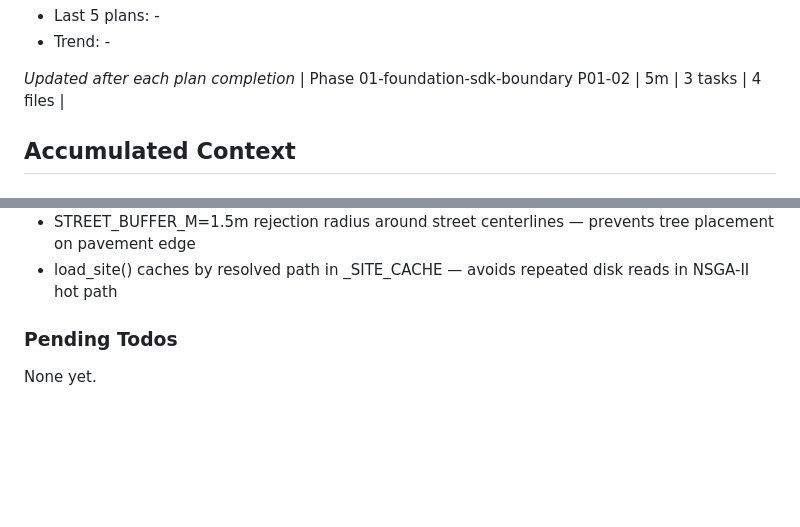
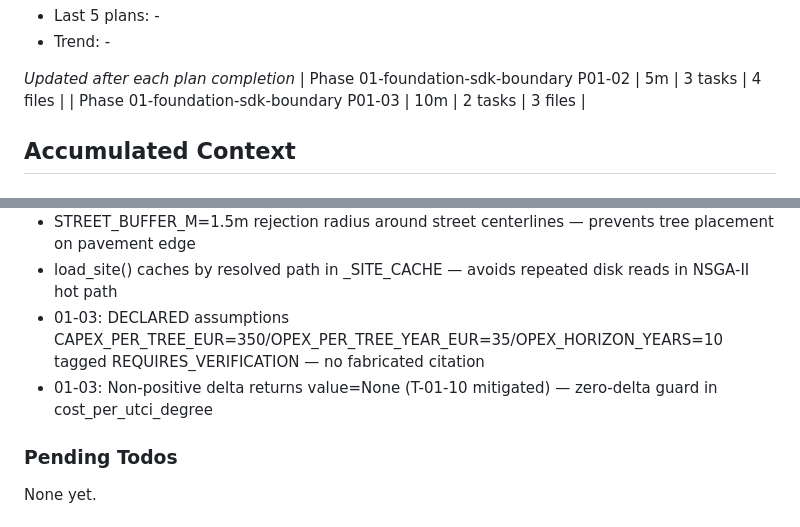
Before and after one commit to elkhouryrafik-boop/InFraRed-Hackathon-2026, a Markdown page: .planning/STATE.md, 2 parts joined by grey strips. Rendered like a GitHub page; blank space fills up the shorter version.

```diff
--- a/.planning/STATE.md
+++ b/.planning/STATE.md
@@ -53,6 +53,7 @@ Progress: [███████░░░] 67%
 
 *Updated after each plan completion*
 | Phase 01-foundation-sdk-boundary P01-02 | 5m | 3 tasks | 4 files |
+| Phase 01-foundation-sdk-boundary P01-03 | 10m | 2 tasks | 3 files |
 
 ## Accumulated Context
 
@@ -73,6 +74,8 @@ Recent decisions affecting current work:
 - equirectangular + cos-latitude correction for CRS conversion — accurate within +/-200m of plaza centroid, no geodesy dep
 - STREET_BUFFER_M=1.5m rejection radius around street centerlines — prevents tree placement on pavement edge
 - load_site() caches by resolved path in _SITE_CACHE — avoids repeated disk reads in NSGA-II hot path
+- 01-03: DECLARED assumptions CAPEX_PER_TREE_EUR=350/OPEX_PER_TREE_YEAR_EUR=35/OPEX_HORIZON_YEARS=10 tagged REQUIRES_VERIFICATION — no fabricated citation
+- 01-03: Non-positive delta returns value=None (T-01-10 mitigated) — zero-delta guard in cost_per_utci_degree
 
 ### Pending Todos
 
```
Also changed, not shown: other parts of .planning/STATE.md (+10 -10 lines), .planning/ROADMAP.md (+2 -2 lines), 1 other file.
